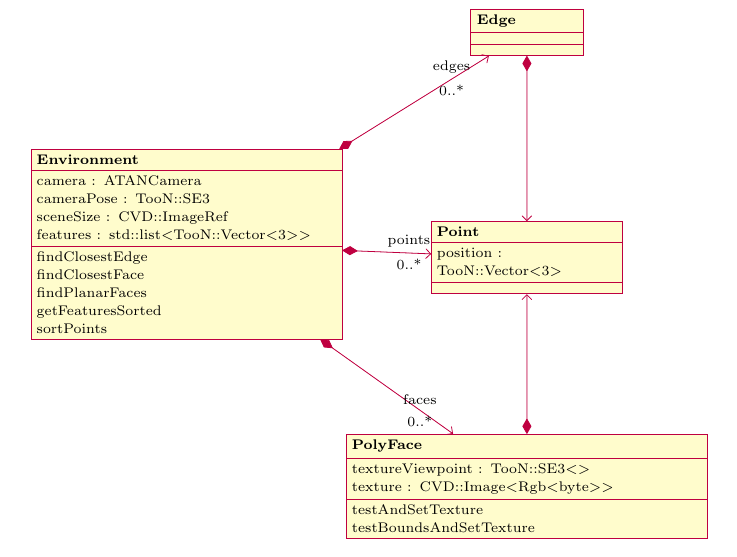
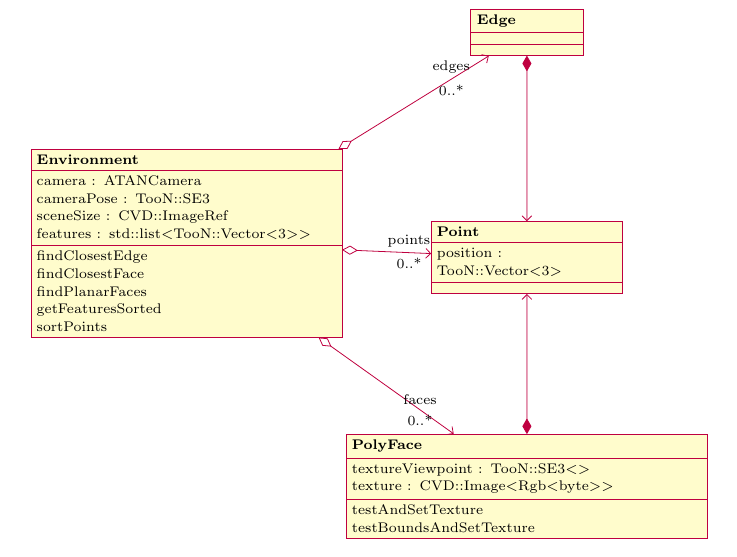
Before and after one commit to MajorError/Scanner, a LaTeX paper (report/Report.tex): part of page 16 of 19, cut so that both start at the same text. Compiled offline with pdfLaTeX; a LaTeX package or settings file that is missing is left out.

Commit message:
Made wrong compositions into aggregations.

```diff
--- a/report/Report.tex
+++ b/report/Report.tex
@@ -309,9 +309,9 @@ It should be possible for the system to use some of the vision techniques above
 	  \begin{class}[text width=50px]{Edge}{8,5}
 	  \end{class}
 
-	  \composition{Environment}{faces}{0..*}{PolyFace}
-	  \composition{Environment}{edges}{0..*}{Edge}
-	  \composition{Environment}{points}{0..*}{Point}
+	  \aggregation{Environment}{faces}{0..*}{PolyFace}
+	  \aggregation{Environment}{edges}{0..*}{Edge}
+	  \aggregation{Environment}{points}{0..*}{Point}
 
 	  \composition{Edge}{}{}{Point}
 	  \composition{PolyFace}{}{}{Point}
```
Also changed, not shown: report/Report.tex (2 more changed lines).
